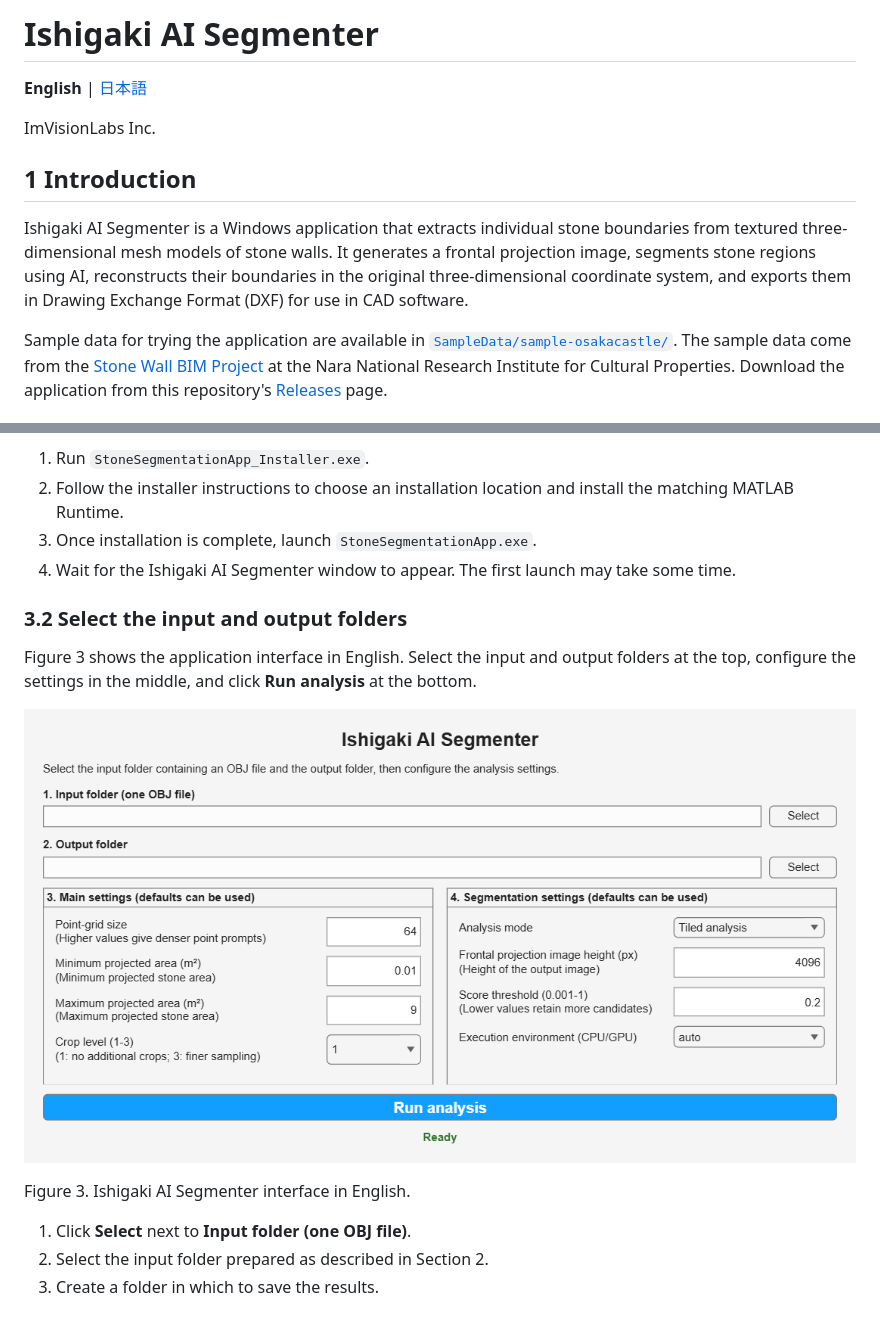
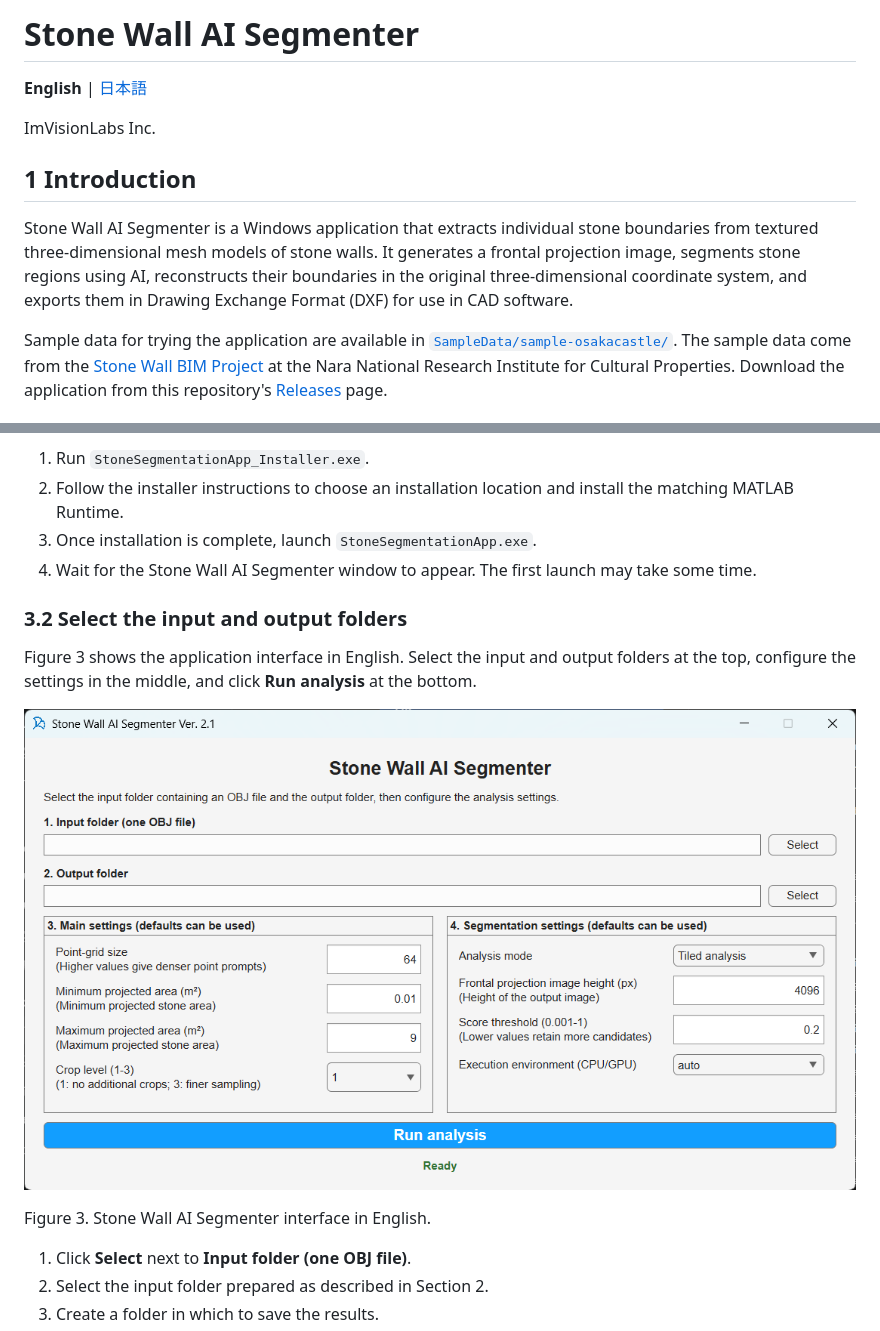
Before and after one commit to nabunken-info/stone-wall-ai-segmenter, a Markdown page: README.md, 2 parts joined by grey strips. Rendered like a GitHub page; pictures changed too: README_images/app_main_screen_v2_1-en.png.

Commit message:
英語版GUI画像を差し替え、アプリ名の表記を統一

```diff
--- a/README.md
+++ b/README.md
@@ -1,4 +1,4 @@
-# Ishigaki AI Segmenter
+# Stone Wall AI Segmenter
 
 **English** | [日本語](README_JP.md)
 
@@ -6,7 +6,7 @@ ImVisionLabs Inc.
 
 ## 1 Introduction
 
-Ishigaki AI Segmenter is a Windows application that extracts individual stone boundaries from textured three-dimensional mesh models of stone walls. It generates a frontal projection image, segments stone regions using AI, reconstructs their boundaries in the original three-dimensional coordinate system, and exports them in Drawing Exchange Format (DXF) for use in CAD software.
+Stone Wall AI Segmenter is a Windows application that extracts individual stone boundaries from textured three-dimensional mesh models of stone walls. It generates a frontal projection image, segments stone regions using AI, reconstructs their boundaries in the original three-dimensional coordinate system, and exports them in Drawing Exchange Format (DXF) for use in CAD software.
 
 Sample data for trying the application are available in [`SampleData/sample-osakacastle/`](SampleData/sample-osakacastle/). The sample data come from the [Stone Wall BIM Project](https://www.nabunken.go.jp/research/stonewallbim.html) at the Nara National Research Institute for Cultural Properties. Download the application from this repository's [Releases](https://github.com/nabunken-info/stone-wall-ai-segmenter/releases) page.
 
@@ -75,7 +75,7 @@ The application can run on a CPU. To use a GPU, you need a GPU and driver compat
 1. Run `StoneSegmentationApp_Installer.exe`.
 2. Follow the installer instructions to choose an installation location and install the matching MATLAB Runtime.
 3. Once installation is complete, launch `StoneSegmentationApp.exe`.
-4. Wait for the Ishigaki AI Segmenter window to appear. The first launch may take some time.
+4. Wait for the Stone Wall AI Segmenter window to appear. The first launch may take some time.
 
 ### 3.2 Select the input and output folders
 
@@ -83,7 +83,7 @@ Figure 3 shows the application interface in English. Select the input and output
 
 ![English application interface with folder selectors, main settings, segmentation settings, and the Run analysis button](README_images/app_main_screen_v2_1-en.png)
 
-Figure 3. Ishigaki AI Segmenter interface in English.
+Figure 3. Stone Wall AI Segmenter interface in English.
 
 1. Click **Select** next to **Input folder (one OBJ file)**.
 2. Select the input folder prepared as described in Section 2.
```
Also changed, not shown: AGENTS.md (+1 -1 lines).
